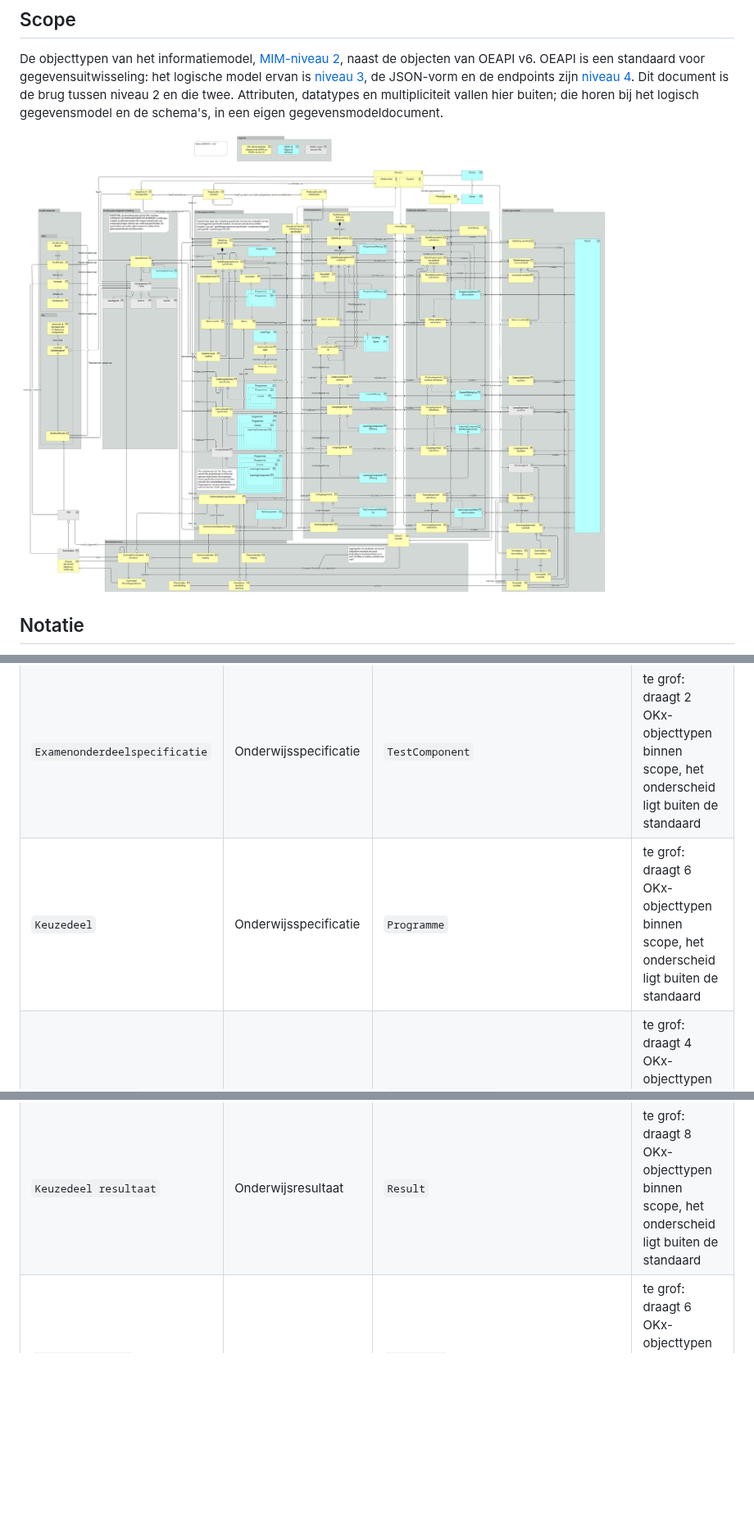
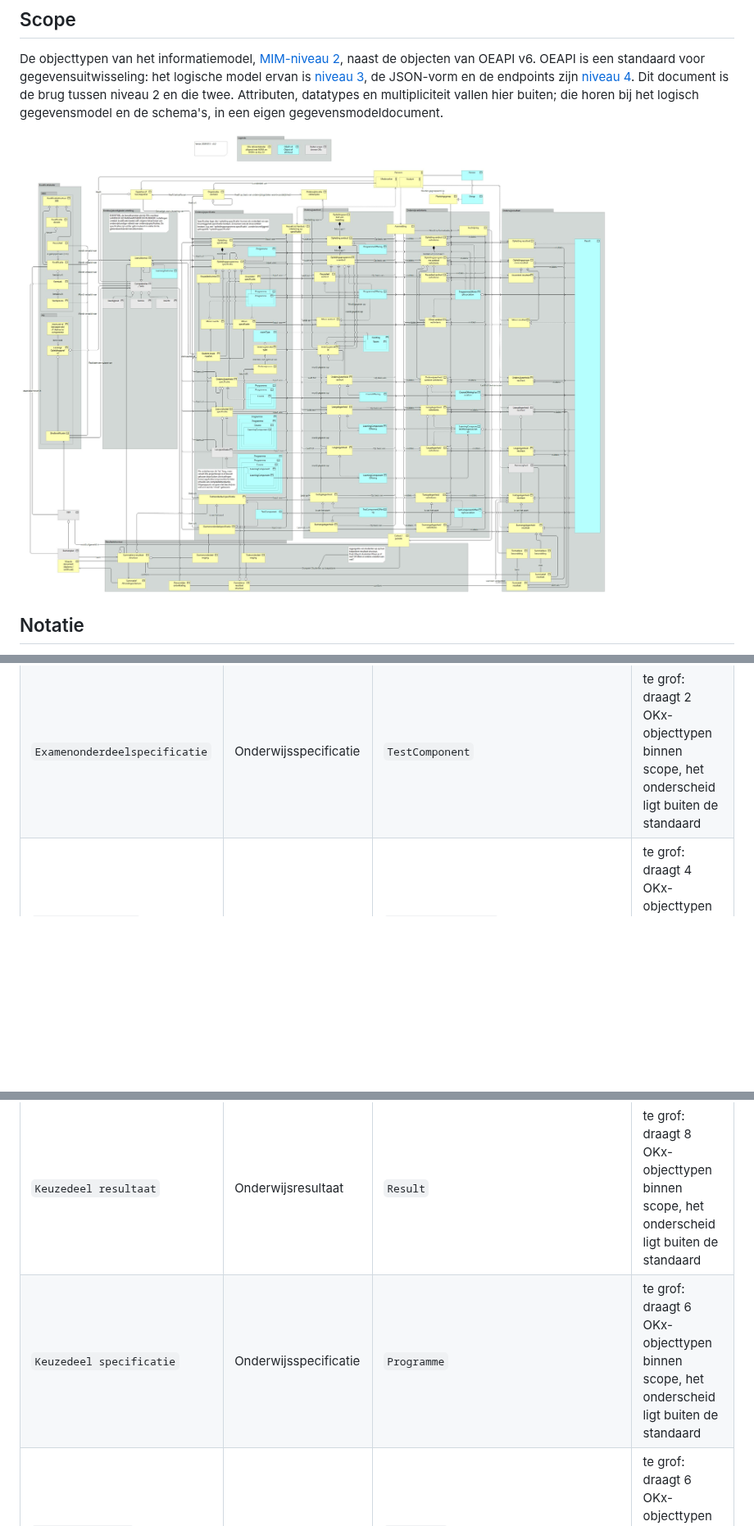
Before and after one commit to Npuls-OKx/Public, a Markdown page: Informatie-en-gegevensmodellen/informatiemodel-oeapi-mapping.md, 3 parts joined by grey strips. Shown at 82% size. Drawn GitHub-style; pictures changed too: Informatie-en-gegevensmodellen/img/informatiemodel-oeapi-mapping.jpg; blank space fills up the shorter version.

```diff
--- a/Informatie-en-gegevensmodellen/informatiemodel-oeapi-mapping.md
+++ b/Informatie-en-gegevensmodellen/informatiemodel-oeapi-mapping.md
@@ -40,10 +40,10 @@ Uit `informatiemodel.json`: de 35 realisaties en de associatie van `Persoon` naa
 | `Examengelegenheid resultaat` | Onderwijsresultaat | `Result` | te grof: draagt 8 OKx-objecttypen binnen scope, het onderscheid ligt buiten de standaard |
 | `Examengelegenheid verbintenis` | Onderwijsverbintenis | `TestComponentOfferingAssociation` | te grof: draagt 2 OKx-objecttypen binnen scope, het onderscheid ligt buiten de standaard |
 | `Examenonderdeelspecificatie` | Onderwijsspecificatie | `TestComponent` | te grof: draagt 2 OKx-objecttypen binnen scope, het onderscheid ligt buiten de standaard |
-| `Keuzedeel` | Onderwijsspecificatie | `Programme` | te grof: draagt 6 OKx-objecttypen binnen scope, het onderscheid ligt buiten de standaard |
 | `Keuzedeel aanbod` | Onderwijsaanbod | `ProgrammeOffering` | te grof: draagt 4 OKx-objecttypen binnen scope, het onderscheid ligt buiten de standaard |
 | `Keuzedeel aanbod verbintenis` | Onderwijsverbintenis | `ProgrammeOfferingAssociation` | te grof: draagt 4 OKx-objecttypen binnen scope, het onderscheid ligt buiten de standaard |
 | `Keuzedeel resultaat` | Onderwijsresultaat | `Result` | te grof: draagt 8 OKx-objecttypen binnen scope, het onderscheid ligt buiten de standaard |
+| `Keuzedeel specificatie` | Onderwijsspecificatie | `Programme` | te grof: draagt 6 OKx-objecttypen binnen scope, het onderscheid ligt buiten de standaard |
 | `Keuzedeelruimte` | Onderwijsspecificatie | `Programme` | te grof: draagt 6 OKx-objecttypen binnen scope, het onderscheid ligt buiten de standaard |
 | `Leergelegenheid` | Onderwijsaanbod | `LearningComponentOffering` | te grof: draagt 2 OKx-objecttypen binnen scope, het onderscheid ligt buiten de standaard |
 | `Leergelegenheid resultaat` | Onderwijsresultaat | `Result` | buiten scope: de leslaag valt buiten de uitwisseling |
```
Also changed, not shown: other parts of Informatie-en-gegevensmodellen/informatiemodel-oeapi-mapping.md (+1 -1 lines), Informatie-en-gegevensmodellen/begrippen.md (+2 -2 lines), Informatie-en-gegevensmodellen/informatiemodel.md (+3 -3 lines), Informatie-en-gegevensmodellen/img/informatiemodel.jpg, 1 other file.
